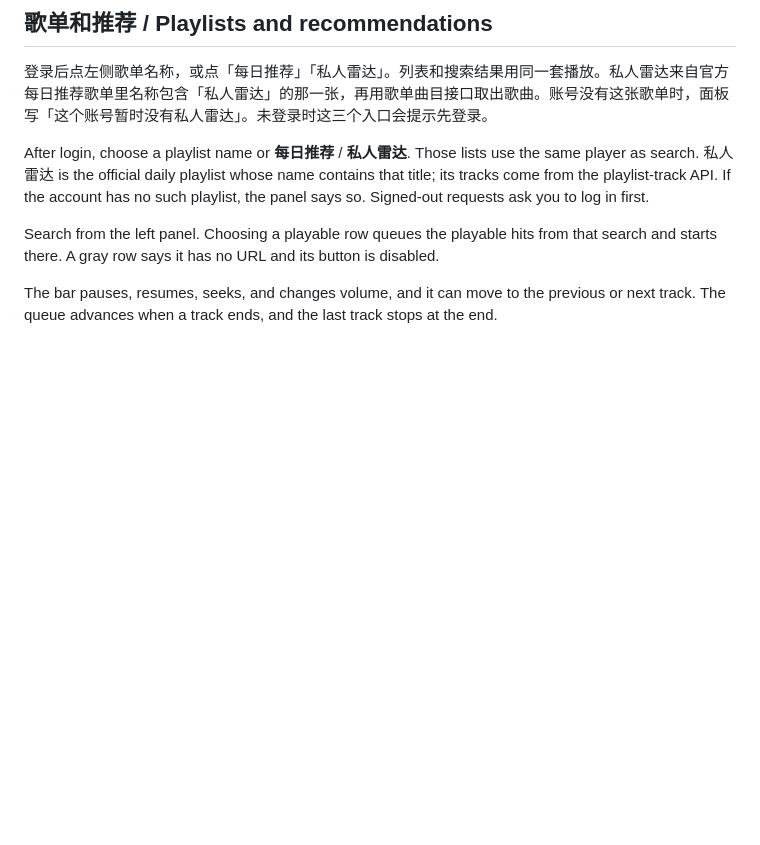
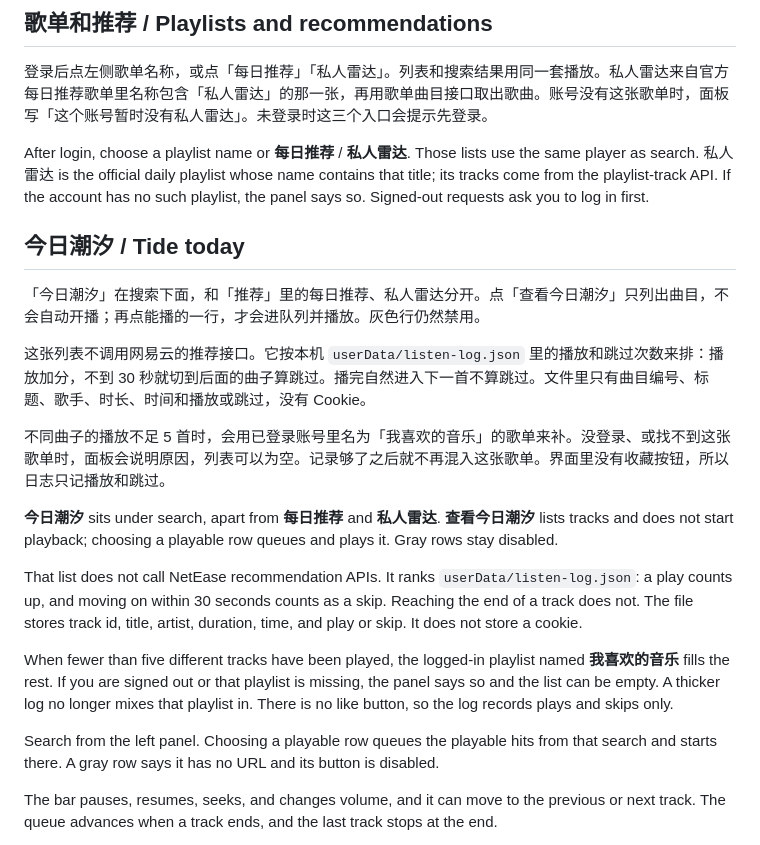
Before and after one commit to TCeramic/tide, a Markdown page: README.md, the part around one of its changes. GitHub-like rendering; blank space fills up the shorter version.

```diff
--- a/README.md
+++ b/README.md
@@ -87,6 +89,20 @@ src/main/settings.ts      userData/settings.json，目前只存音量
 
 After login, choose a playlist name or **每日推荐** / **私人雷达**. Those lists use the same player as search. 私人雷达 is the official daily playlist whose name contains that title; its tracks come from the playlist-track API. If the account has no such playlist, the panel says so. Signed-out requests ask you to log in first.
 
+## 今日潮汐 / Tide today
+
+「今日潮汐」在搜索下面，和「推荐」里的每日推荐、私人雷达分开。点「查看今日潮汐」只列出曲目，不会自动开播；再点能播的一行，才会进队列并播放。灰色行仍然禁用。
+
+这张列表不调用网易云的推荐接口。它按本机 `userData/listen-log.json` 里的播放和跳过次数来排：播放加分，不到 30 秒就切到后面的曲子算跳过。播完自然进入下一首不算跳过。文件里只有曲目编号、标题、歌手、时长、时间和播放或跳过，没有 Cookie。
+
+不同曲子的播放不足 5 首时，会用已登录账号里名为「我喜欢的音乐」的歌单来补。没登录、或找不到这张歌单时，面板会说明原因，列表可以为空。记录够了之后就不再混入这张歌单。界面里没有收藏按钮，所以日志只记播放和跳过。
+
+**今日潮汐** sits under search, apart from **每日推荐** and **私人雷达**. **查看今日潮汐** lists tracks and does not start playback; choosing a playable row queues and plays it. Gray rows stay disabled.
+
+That list does not call NetEase recommendation APIs. It ranks `userData/listen-log.json`: a play counts up, and moving on within 30 seconds counts as a skip. Reaching the end of a track does not. The file stores track id, title, artist, duration, time, and play or skip. It does not store a cookie.
+
+When fewer than five different tracks have been played, the logged-in playlist named **我喜欢的音乐** fills the rest. If you are signed out or that playlist is missing, the panel says so and the list can be empty. A thicker log no longer mixes that playlist in. There is no like button, so the log records plays and skips only.
+
 Search from the left panel. Choosing a playable row queues the playable hits from that search and starts there. A gray row says it has no URL and its button is disabled.
 
 The bar pauses, resumes, seeks, and changes volume, and it can move to the previous or next track. The queue advances when a track ends, and the last track stops at the end.
```
Also changed, not shown: other parts of README.md (+8 -6 lines).
